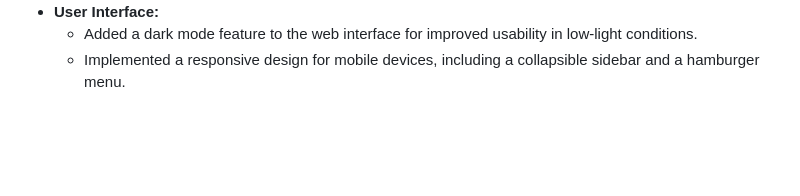
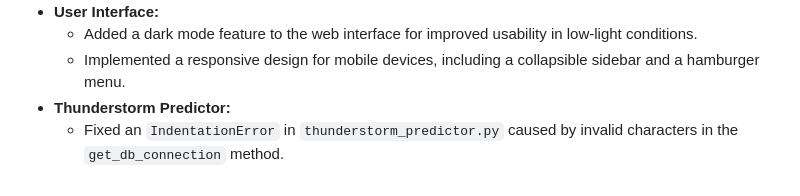
Before and after one commit to 271301-IBE/weather-storm-detector-ai, a Markdown page: GEMINI.md, the part around the change. Rendered like a GitHub page; blank space fills up the shorter version.

Commit message:
docs: Update GEMINI.md with thunderstorm predictor fix

```diff
--- a/GEMINI.md
+++ b/GEMINI.md
@@ -101,3 +101,5 @@ To stop only the main monitoring system, use the `stop.sh` script.
 *   **User Interface:**
     *   Added a dark mode feature to the web interface for improved usability in low-light conditions.
     *   Implemented a responsive design for mobile devices, including a collapsible sidebar and a hamburger menu.
+*   **Thunderstorm Predictor:**
+    *   Fixed an `IndentationError` in `thunderstorm_predictor.py` caused by invalid characters in the `get_db_connection` method.
```
